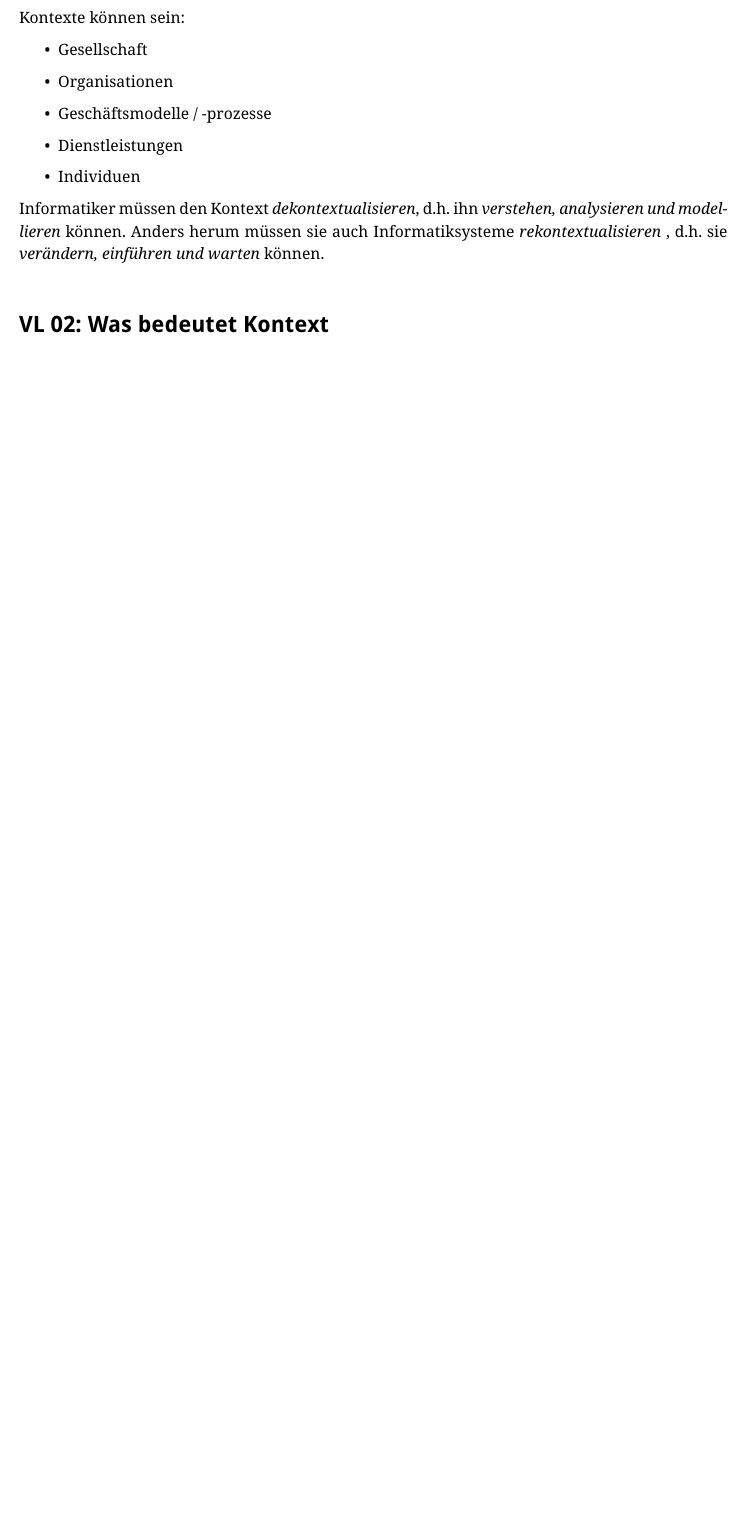
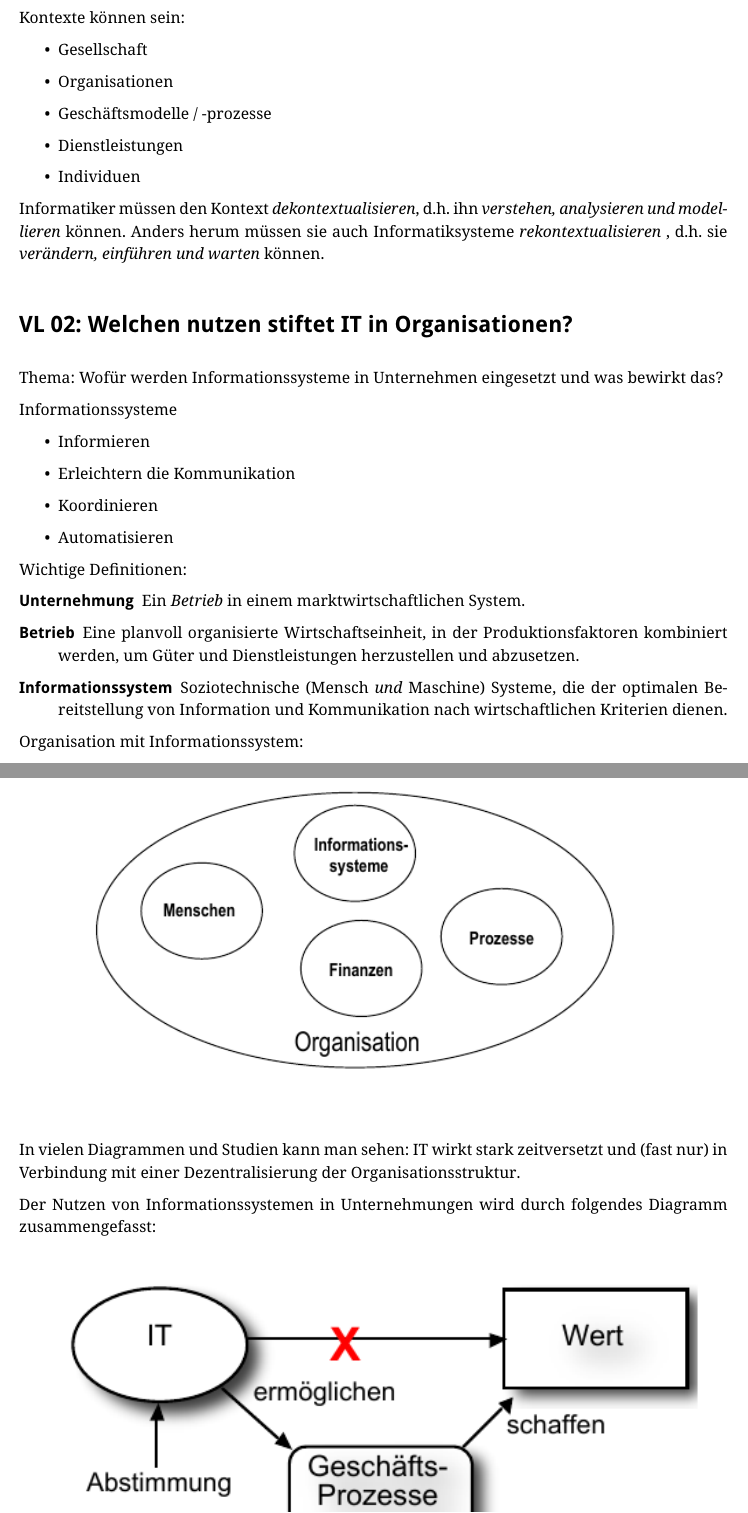
Before and after one commit to opatut/uni, a LaTeX document (ikon2/index.tex, which reads ikon2/vorlesung-02.tex): part of page 3 of 15 before the commit and two parts of pages 3 and 4 of 16 after it, the two joined at a grey line, cut so that both start at the same text, the shorter picture padded with empty space. Compiled offline with pdfLaTeX; a LaTeX package or settings file that is missing is left out.

Commit message:
IKON2 VL 02

```diff
--- a/ikon2/vorlesung-02.tex
+++ b/ikon2/vorlesung-02.tex
@@ -1 +1,28 @@
-\section{VL 02: Was bedeutet Kontext}
+\section{VL 02: Welchen nutzen stiftet IT in Organisationen?}
+Thema: Wofür werden Informationssysteme in Unternehmen eingesetzt und was bewirkt das?
+
+Informationssysteme
+\begin{itemize}
+	\item Informieren
+	\item Erleichtern die Kommunikation
+	\item Koordinieren
+	\item Automatisieren
+\end{itemize}
+
+Wichtige Definitionen:
+\begin{description}
+	\item[Unternehmung] Ein \em Betrieb \em in einem marktwirtschaftlichen System.
+	\item[Betrieb] Eine planvoll organisierte Wirtschaftseinheit, in der Produktionsfaktoren kombiniert werden, um Güter und Dienstleistungen herzustellen und abzusetzen.
+	\item[Informationssystem] Soziotechnische (Mensch \em und \em Maschine) Systeme, die der optimalen Bereitstellung von Information und Kommunikation nach wirtschaftlichen Kriterien dienen.
+\end{description}
+
+Organisation mit Informationssystem:
+\begin{center}\includegraphics[width=1\textwidth]{IS-Kontext.png}\end{center}
+
+In vielen Diagrammen und Studien kann man sehen: IT wirkt stark zeitversetzt und (fast nur) in Verbindung mit einer Dezentralisierung der Organisationsstruktur.
+
+Der Nutzen von Informationssystemen in Unternehmungen wird durch folgendes Diagramm zusammengefasst:
+
+\begin{center}\includegraphics[width=1\textwidth]{IS-Nutzen.png}\end{center}
+
+Die Beispiel-Klausuraufgabe war, dieses Diagramm zu beschriften.
```
Also changed, not shown: ikon1/index.pdf, ikon2/IS-Kontext.png (added), ikon2/IS-Nutzen.png (added), ikon2/index.pdf.
